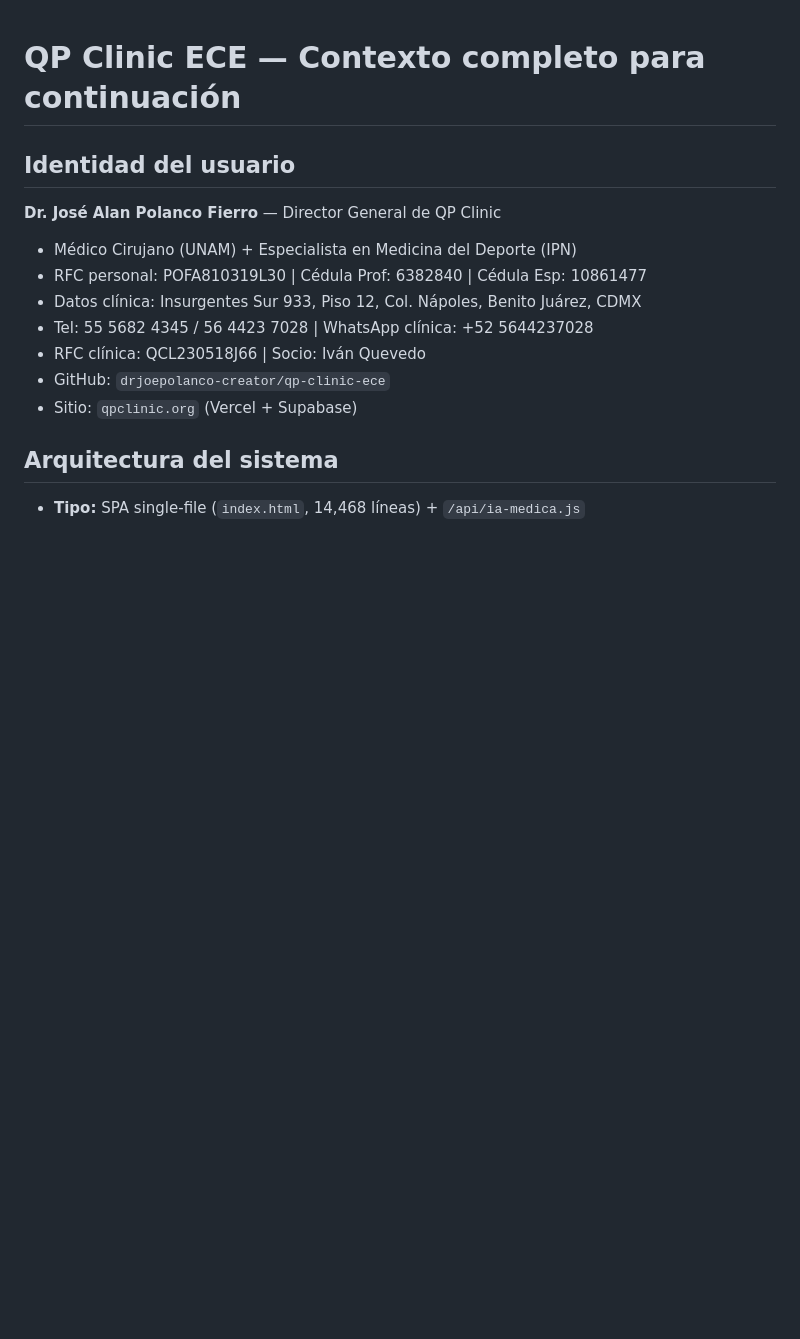
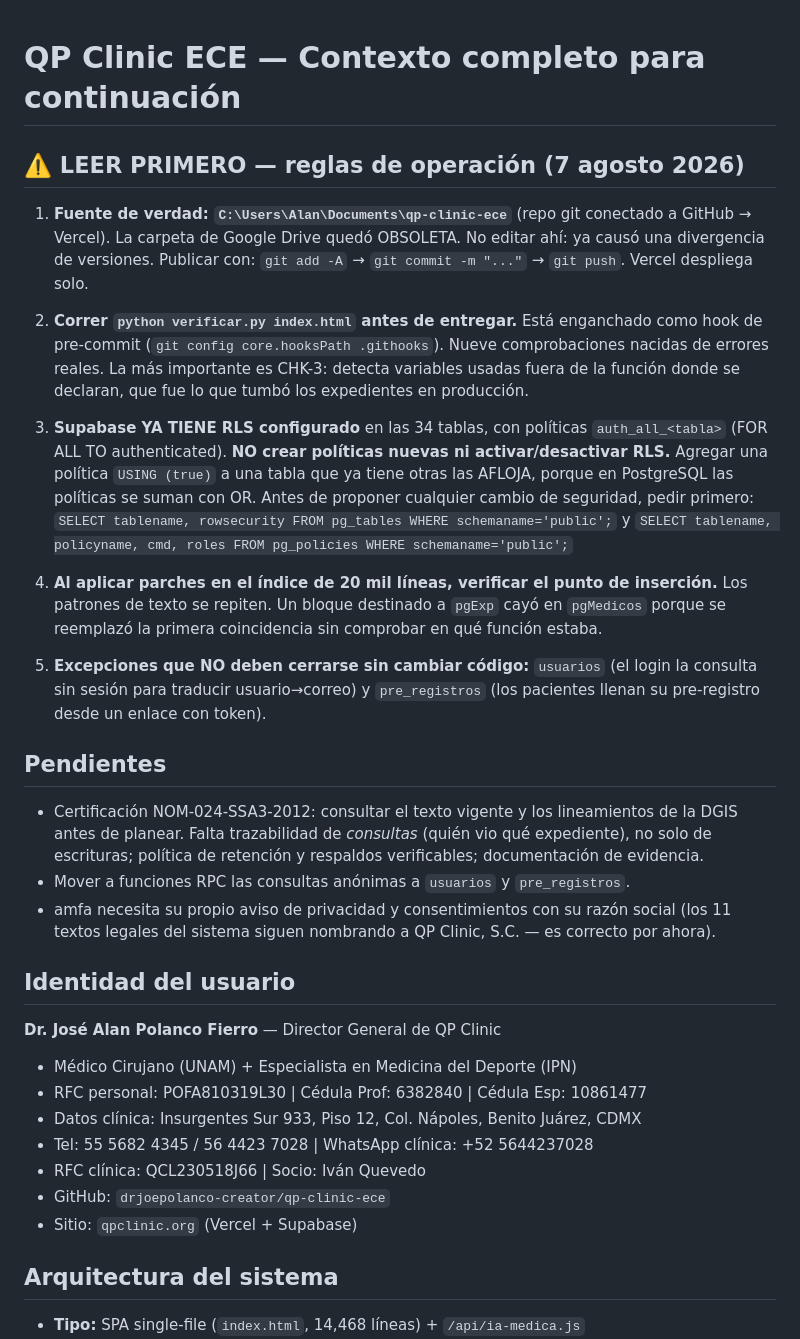
Before and after one commit to drjoepolanco-creator/qp-clinic-ece, a Markdown page: CONTEXTO_PROXIMO_CHAT.md, the part around the change. Rendered like a GitHub page; blank space fills up the shorter version.

Commit message:
Actualiza contexto con reglas de operacion

```diff
--- a/CONTEXTO_PROXIMO_CHAT.md
+++ b/CONTEXTO_PROXIMO_CHAT.md
@@ -1,4 +1,40 @@
 # QP Clinic ECE — Contexto completo para continuación
+
+## ⚠️ LEER PRIMERO — reglas de operación (7 agosto 2026)
+
+1. **Fuente de verdad: `C:\Users\Alan\Documents\qp-clinic-ece`** (repo git conectado a GitHub → Vercel).
+   La carpeta de Google Drive quedó OBSOLETA. No editar ahí: ya causó una divergencia de versiones.
+   Publicar con: `git add -A` → `git commit -m "..."` → `git push`. Vercel despliega solo.
+
+2. **Correr `python verificar.py index.html` antes de entregar.** Está enganchado como hook de
+   pre-commit (`git config core.hooksPath .githooks`). Nueve comprobaciones nacidas de errores
+   reales. La más importante es CHK-3: detecta variables usadas fuera de la función donde se
+   declaran, que fue lo que tumbó los expedientes en producción.
+
+3. **Supabase YA TIENE RLS configurado** en las 34 tablas, con políticas `auth_all_<tabla>`
+   (FOR ALL TO authenticated). **NO crear políticas nuevas ni activar/desactivar RLS.**
+   Agregar una política `USING (true)` a una tabla que ya tiene otras las AFLOJA, porque en
+   PostgreSQL las políticas se suman con OR.
+   Antes de proponer cualquier cambio de seguridad, pedir primero:
+   `SELECT tablename, rowsecurity FROM pg_tables WHERE schemaname='public';`
+   y `SELECT tablename, policyname, cmd, roles FROM pg_policies WHERE schemaname='public';`
+
+4. **Al aplicar parches en el índice de 20 mil líneas, verificar el punto de inserción.**
+   Los patrones de texto se repiten. Un bloque destinado a `pgExp` cayó en `pgMedicos` porque
+   se reemplazó la primera coincidencia sin comprobar en qué función estaba.
+
+5. **Excepciones que NO deben cerrarse sin cambiar código:**
+   `usuarios` (el login la consulta sin sesión para traducir usuario→correo) y
+   `pre_registros` (los pacientes llenan su pre-registro desde un enlace con token).
+
+## Pendientes
+- Certificación NOM-024-SSA3-2012: consultar el texto vigente y los lineamientos de la DGIS
+  antes de planear. Falta trazabilidad de *consultas* (quién vio qué expediente), no solo de
+  escrituras; política de retención y respaldos verificables; documentación de evidencia.
+- Mover a funciones RPC las consultas anónimas a `usuarios` y `pre_registros`.
+- amfa necesita su propio aviso de privacidad y consentimientos con su razón social
+  (los 11 textos legales del sistema siguen nombrando a QP Clinic, S.C. — es correcto por ahora).
+
 
 ## Identidad del usuario
 **Dr. José Alan Polanco Fierro** — Director General de QP Clinic
```
